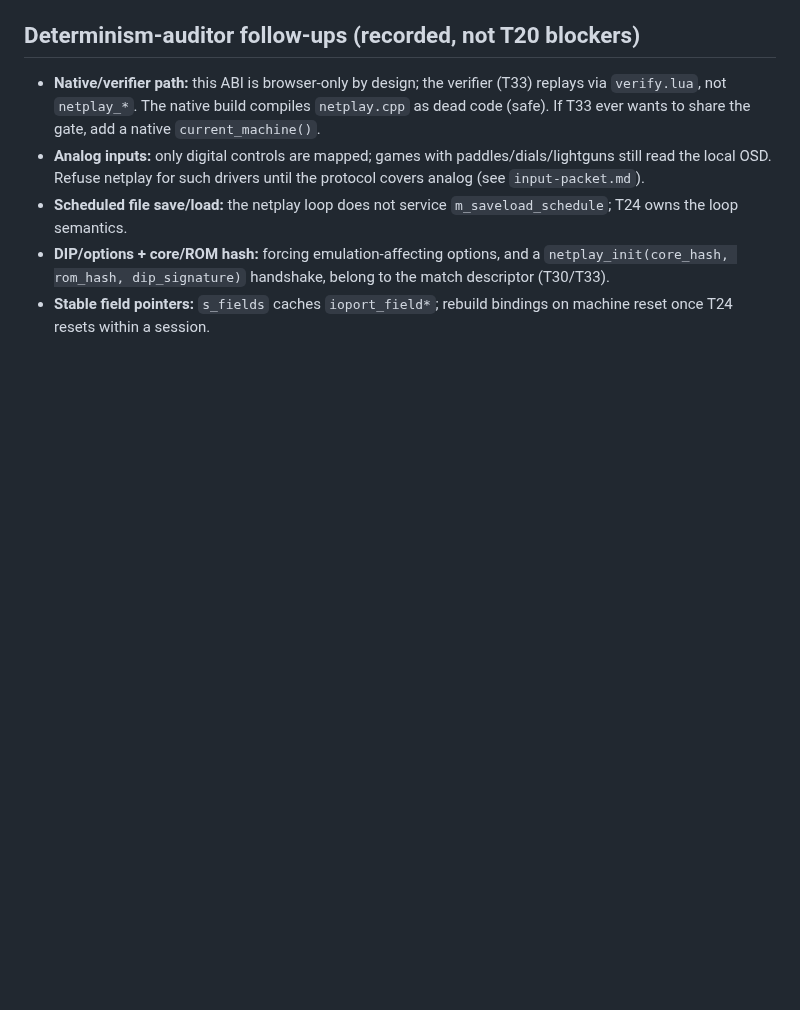
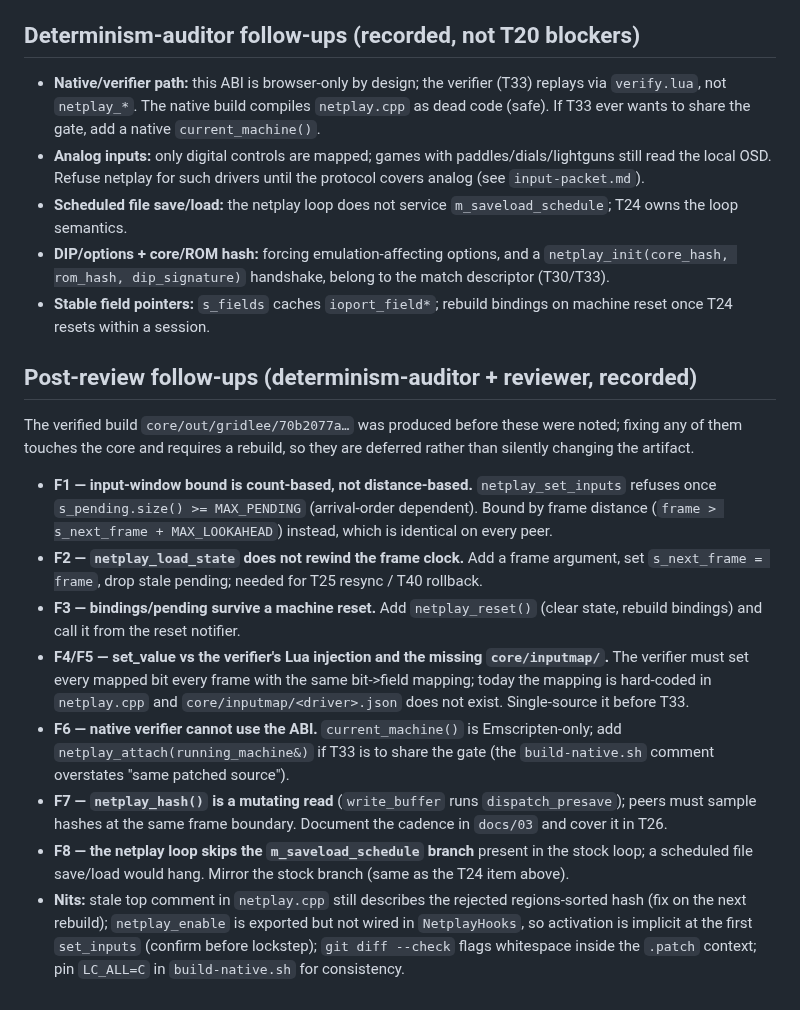
Before and after one commit to abe87654321/web-mame-arcade, a Markdown page: docs/tasks/T20-plan.md, the part around the change. GitHub-like rendering; blank space fills up the shorter version.

Commit message:
docs(T20): record review follow-ups

```diff
--- a/docs/tasks/T20-plan.md
+++ b/docs/tasks/T20-plan.md
@@ -119,3 +119,28 @@ apply/revert restores a pristine tree, idempotent apply, stable `hash`, and ever
   rom_hash, dip_signature)` handshake, belong to the match descriptor (T30/T33).
 - **Stable field pointers:** `s_fields` caches `ioport_field*`; rebuild bindings on machine reset once
   T24 resets within a session.
+
+## Post-review follow-ups (determinism-auditor + reviewer, recorded)
+The verified build `core/out/gridlee/70b2077a…` was produced before these were noted; fixing any of them
+touches the core and requires a rebuild, so they are deferred rather than silently changing the artifact.
+- **F1 — input-window bound is count-based, not distance-based.** `netplay_set_inputs` refuses once
+  `s_pending.size() >= MAX_PENDING` (arrival-order dependent). Bound by frame distance
+  (`frame > s_next_frame + MAX_LOOKAHEAD`) instead, which is identical on every peer.
+- **F2 — `netplay_load_state` does not rewind the frame clock.** Add a frame argument, set
+  `s_next_frame = frame`, drop stale pending; needed for T25 resync / T40 rollback.
+- **F3 — bindings/pending survive a machine reset.** Add `netplay_reset()` (clear state, rebuild
+  bindings) and call it from the reset notifier.
+- **F4/F5 — set_value vs the verifier's Lua injection and the missing `core/inputmap/`.** The verifier
+  must set every mapped bit every frame with the same bit->field mapping; today the mapping is hard-coded
+  in `netplay.cpp` and `core/inputmap/<driver>.json` does not exist. Single-source it before T33.
+- **F6 — native verifier cannot use the ABI.** `current_machine()` is Emscripten-only; add
+  `netplay_attach(running_machine&)` if T33 is to share the gate (the `build-native.sh` comment
+  overstates "same patched source").
+- **F7 — `netplay_hash()` is a mutating read** (`write_buffer` runs `dispatch_presave`); peers must
+  sample hashes at the same frame boundary. Document the cadence in `docs/03` and cover it in T26.
+- **F8 — the netplay loop skips the `m_saveload_schedule` branch** present in the stock loop; a scheduled
+  file save/load would hang. Mirror the stock branch (same as the T24 item above).
+- **Nits:** stale top comment in `netplay.cpp` still describes the rejected regions-sorted hash
+  (fix on the next rebuild); `netplay_enable` is exported but not wired in `NetplayHooks`, so activation
+  is implicit at the first `set_inputs` (confirm before lockstep); `git diff --check` flags whitespace
+  inside the `.patch` context; pin `LC_ALL=C` in `build-native.sh` for consistency.
```
